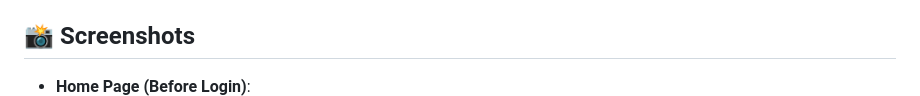
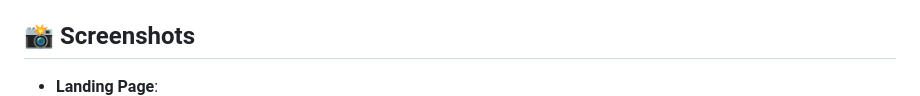
Before and after one commit to hk151109/FinCredible, a Markdown page: README.md, the part around the change. GitHub-like rendering.

```diff
--- a/README.md
+++ b/README.md
@@ -140,7 +140,7 @@ Open `http://localhost:3000` in your browser.
 
 ## 📸 Screenshots
 
-- **Home Page (Before Login)**:
+- **Landing Page**:
   ![Home Page (Before Login)](assets/home_page_before_login.png)
 
 - **Login Page**:
```
